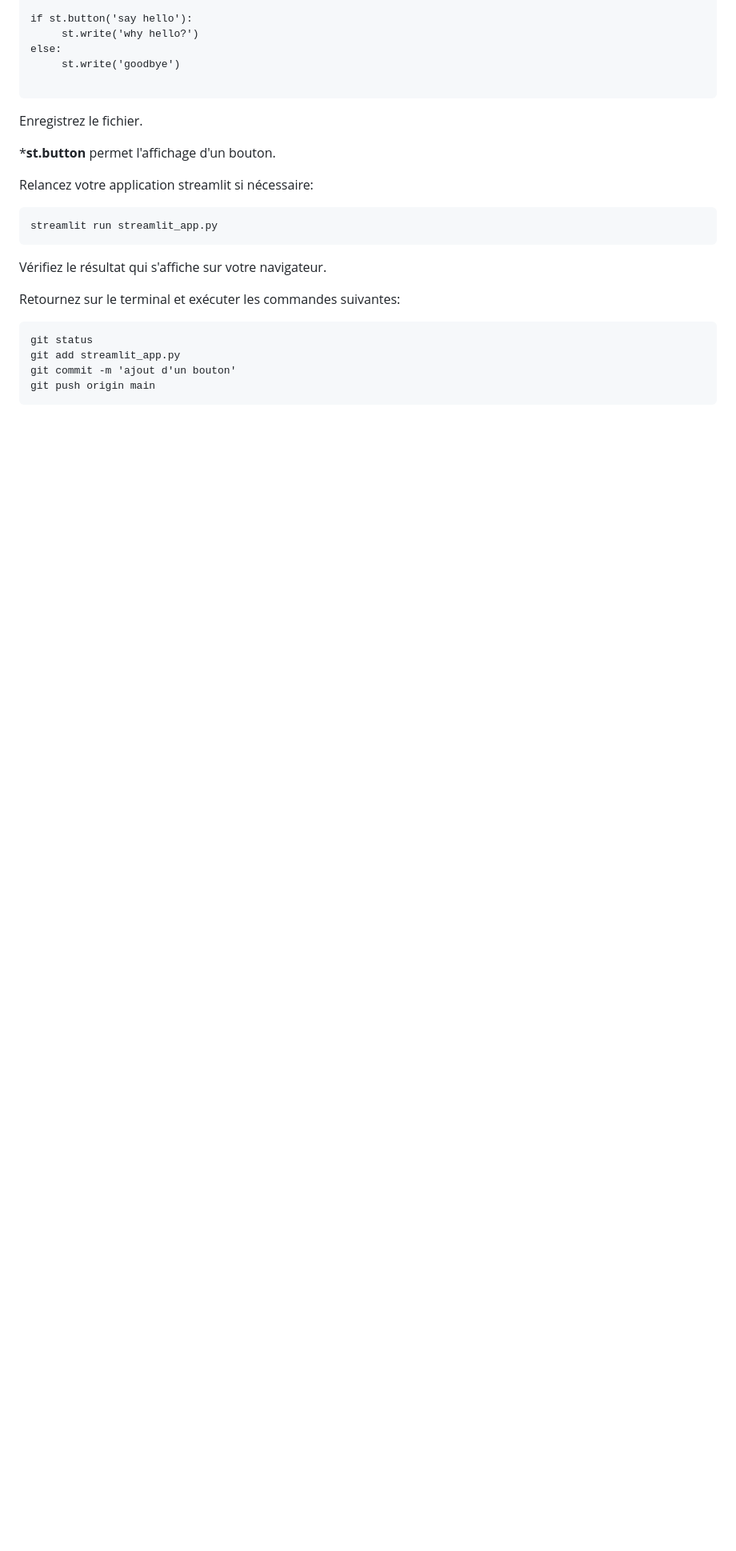
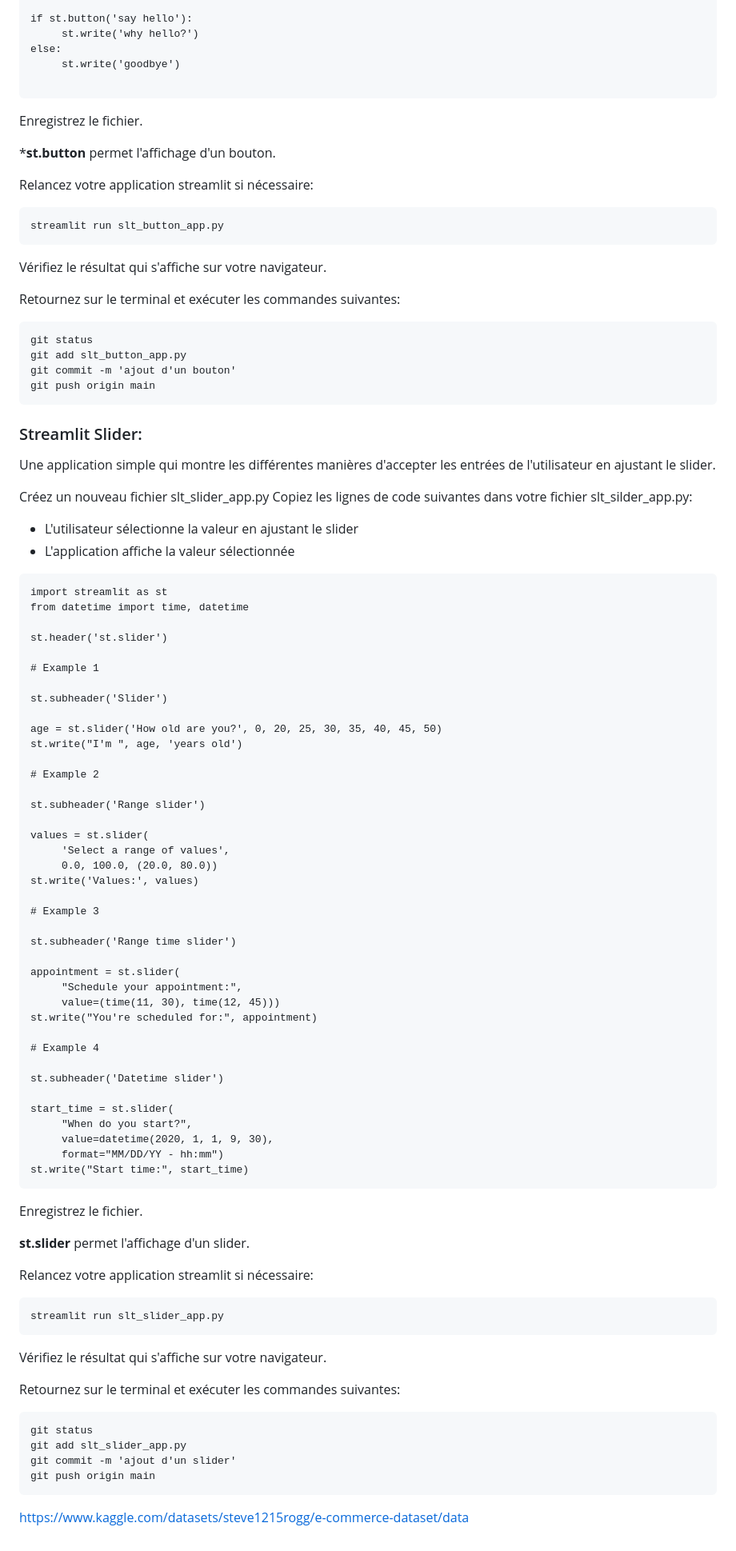
Before and after one commit to atifrani/mgt_opl_env_dev, a Markdown page: STREAMLIT.md, the part around the change printed below. Shown: that part at 80% size. Drawn GitHub-style; blank space fills up the shorter version.

Commit message:
add slider

````diff
--- a/STREAMLIT.md
+++ b/STREAMLIT.md
@@ -107,7 +108,7 @@ Enregistrez le fichier.
 Relancez votre application streamlit si nécessaire:
 
 ```
-streamlit run streamlit_app.py
+streamlit run slt_button_app.py
 ```
 
 Vérifiez le résultat qui s'affiche sur votre navigateur.
@@ -116,7 +117,83 @@ Retournez sur le terminal et exécuter les commandes suivantes:
 
 ```
 git status
-git add streamlit_app.py
+git add slt_button_app.py
 git commit -m 'ajout d'un bouton'
 git push origin main
 ```
+
+### Streamlit Slider:
+
+Une application simple qui montre les différentes manières d'accepter les entrées de l'utilisateur en ajustant le slider.
+
+Créez un nouveau fichier slt_slider_app.py Copiez les lignes de code suivantes dans votre fichier slt_silder_app.py:
+
+* L'utilisateur sélectionne la valeur en ajustant le slider
+* L'application affiche la valeur sélectionnée
+
+```
+import streamlit as st
+from datetime import time, datetime
+
+st.header('st.slider')
+
+# Example 1
+
+st.subheader('Slider')
+
+age = st.slider('How old are you?', 0, 20, 25, 30, 35, 40, 45, 50)
+st.write("I'm ", age, 'years old')
+
+# Example 2
+
+st.subheader('Range slider')
+
+values = st.slider(
+     'Select a range of values',
+     0.0, 100.0, (20.0, 80.0))
+st.write('Values:', values)
+
+# Example 3
+
+st.subheader('Range time slider')
+
+appointment = st.slider(
+     "Schedule your appointment:",
+     value=(time(11, 30), time(12, 45)))
+st.write("You're scheduled for:", appointment)
+
+# Example 4
+
+st.subheader('Datetime slider')
+
+start_time = st.slider(
+     "When do you start?",
+     value=datetime(2020, 1, 1, 9, 30),
+     format="MM/DD/YY - hh:mm")
+st.write("Start time:", start_time)
+```
+
+Enregistrez le fichier.
+
+**st.slider** permet l'affichage d'un slider.
+
+Relancez votre application streamlit si nécessaire:
+
+```
+streamlit run slt_slider_app.py
+```
+
+Vérifiez le résultat qui s'affiche sur votre navigateur.
+
+Retournez sur le terminal et exécuter les commandes suivantes:
+
+```
+git status
+git add slt_slider_app.py
+git commit -m 'ajout d'un slider'
+git push origin main
+```
+
+
+
+https://www.kaggle.com/datasets/steve1215rogg/e-commerce-dataset/data
````
Also changed, not shown: other parts of STREAMLIT.md (+2 -1 lines).
